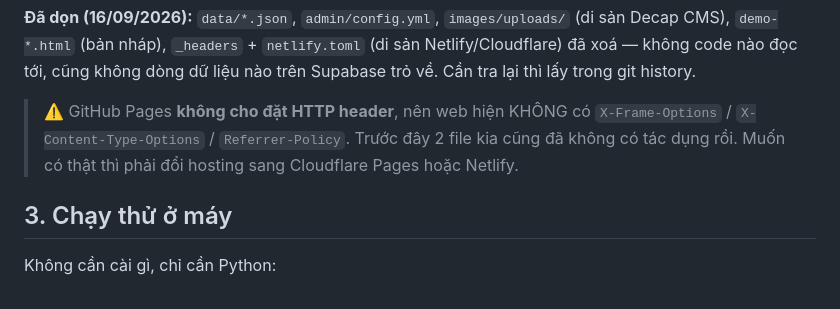
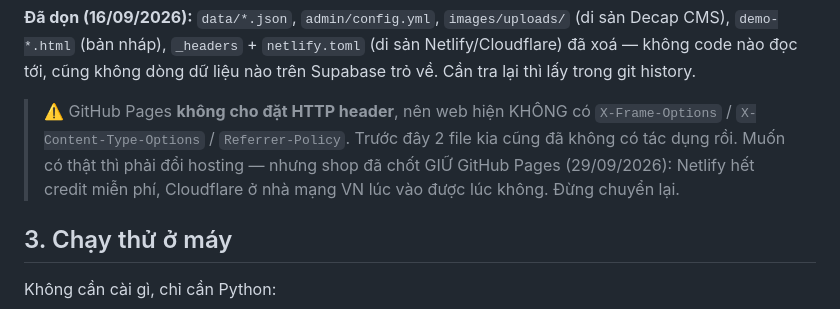
Before and after one commit to Thangws17/ler-ther-blooming, a Markdown page: README.md, the part around the change. GitHub-like rendering.

Commit message:
README: bỏ gợi ý chuyển sang Cloudflare/Netlify (shop đã chốt giữ GitHub Pages)
Co-Authored-By: Claude Opus 5.5 <noreply@anthropic.com>

```diff
--- a/README.md
+++ b/README.md
@@ -61,7 +61,8 @@ nào đọc tới, cũng không dòng dữ liệu nào trên Supabase trỏ về
 
 > ⚠️ GitHub Pages **không cho đặt HTTP header**, nên web hiện KHÔNG có `X-Frame-Options` /
 > `X-Content-Type-Options` / `Referrer-Policy`. Trước đây 2 file kia cũng đã không có tác dụng rồi.
-> Muốn có thật thì phải đổi hosting sang Cloudflare Pages hoặc Netlify.
+> Muốn có thật thì phải đổi hosting — nhưng shop đã chốt GIỮ GitHub Pages (29/09/2026): Netlify hết
+> credit miễn phí, Cloudflare ở nhà mạng VN lúc vào được lúc không. Đừng chuyển lại.
 
 ## 3. Chạy thử ở máy
 
```
